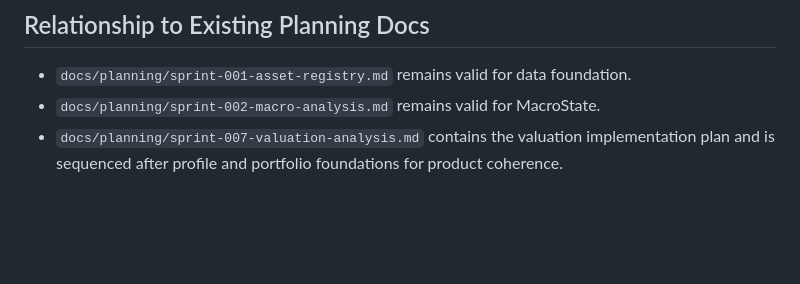
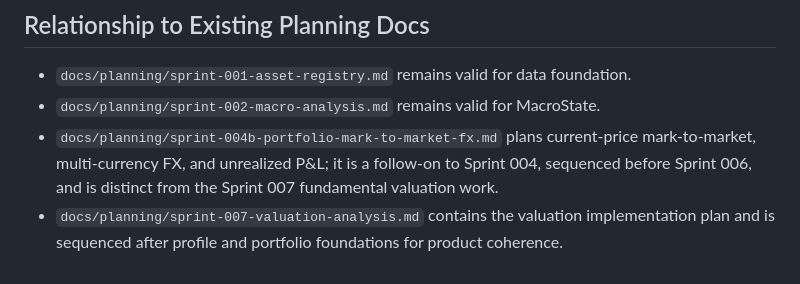
Before and after one commit to james20140802/croesus, a Markdown page: docs/planning/profile-first-roadmap.md, the part around the change. Rendered like a GitHub page; blank space fills up the shorter version.

Commit message:
📝 docs: list sprint-004b in roadmap relationship section
Complete the cross-reference: the "Relationship to Existing Planning
Docs" section now lists sprint-004b alongside the table and ordering
note already added.

Co-Authored-By: Claude Opus 4.8 <noreply@anthropic.com>

```diff
--- a/docs/planning/profile-first-roadmap.md
+++ b/docs/planning/profile-first-roadmap.md
@@ -396,4 +396,5 @@ The system should be able to:
 
 - `docs/planning/sprint-001-asset-registry.md` remains valid for data foundation.
 - `docs/planning/sprint-002-macro-analysis.md` remains valid for MacroState.
+- `docs/planning/sprint-004b-portfolio-mark-to-market-fx.md` plans current-price mark-to-market, multi-currency FX, and unrealized P&L; it is a follow-on to Sprint 004, sequenced before Sprint 006, and is distinct from the Sprint 007 fundamental valuation work.
 - `docs/planning/sprint-007-valuation-analysis.md` contains the valuation implementation plan and is sequenced after profile and portfolio foundations for product coherence.
```
